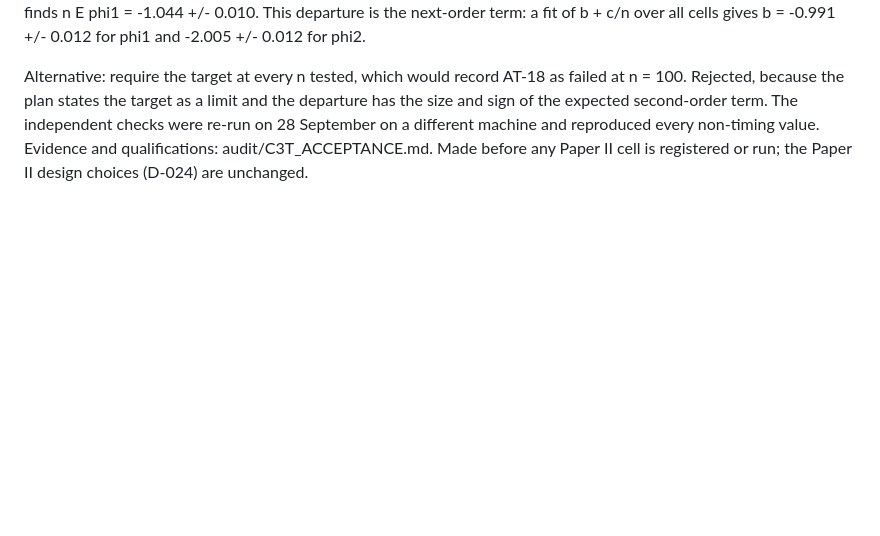
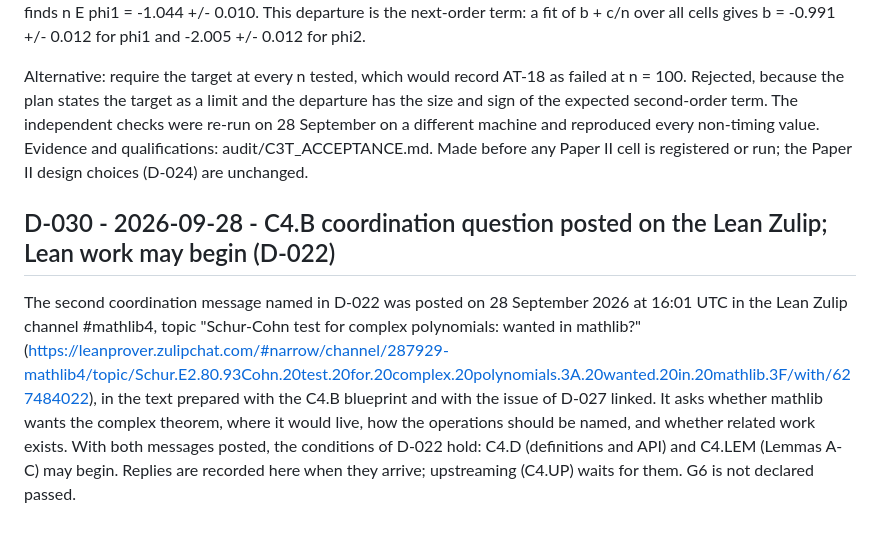
Before and after one commit to kostadinstoyanovuk/unit-circle, a Markdown page: DECISIONS.md, the part around the change. Rendered like a GitHub page; blank space fills up the shorter version.

Commit message:
Record D-030: the C4.B coordination question is posted on the Lean Zulip, so Lean work may begin under D-022

```diff
--- a/DECISIONS.md
+++ b/DECISIONS.md
@@ -138,3 +138,7 @@ Alternative: accept the candidate as it stands and correct it during extraction.
 Accept work package C3.T (plan p. 14): items (a)-(e) are typed with proofs and checked numerically by two implementations that share no code. An independent re-derivation passes all 28 of its exact checks and agrees with all 29 of the typed formulas and numbers it tested. Record AT-9 (9 of 9 entries within three Monte Carlo standard errors in each implementation) and AT-17 (3 of 3 in each) as passed. Record AT-18 as passed for n >= 250. Its target, n E phi1 = -1 and n E phi2 = -2 approximately, is stated as a limit and names no sample size. At n = 100 the independent check finds n E phi1 = -1.044 +/- 0.010. This departure is the next-order term: a fit of b + c/n over all cells gives b = -0.991 +/- 0.012 for phi1 and -2.005 +/- 0.012 for phi2.
 
 Alternative: require the target at every n tested, which would record AT-18 as failed at n = 100. Rejected, because the plan states the target as a limit and the departure has the size and sign of the expected second-order term. The independent checks were re-run on 28 September on a different machine and reproduced every non-timing value. Evidence and qualifications: audit/C3T_ACCEPTANCE.md. Made before any Paper II cell is registered or run; the Paper II design choices (D-024) are unchanged.
+
+## D-030 - 2026-09-28 - C4.B coordination question posted on the Lean Zulip; Lean work may begin (D-022)
+
+The second coordination message named in D-022 was posted on 28 September 2026 at 16:01 UTC in the Lean Zulip channel #mathlib4, topic "Schur-Cohn test for complex polynomials: wanted in mathlib?" (https://leanprover.zulipchat.com/#narrow/channel/287929-mathlib4/topic/Schur.E2.80.93Cohn.20test.20for.20complex.20polynomials.3A.20wanted.20in.20mathlib.3F/with/627484022), in the text prepared with the C4.B blueprint and with the issue of D-027 linked. It asks whether mathlib wants the complex theorem, where it would live, how the operations should be named, and whether related work exists. With both messages posted, the conditions of D-022 hold: C4.D (definitions and API) and C4.LEM (Lemmas A-C) may begin. Replies are recorded here when they arrive; upstreaming (C4.UP) waits for them. G6 is not declared passed.
```
